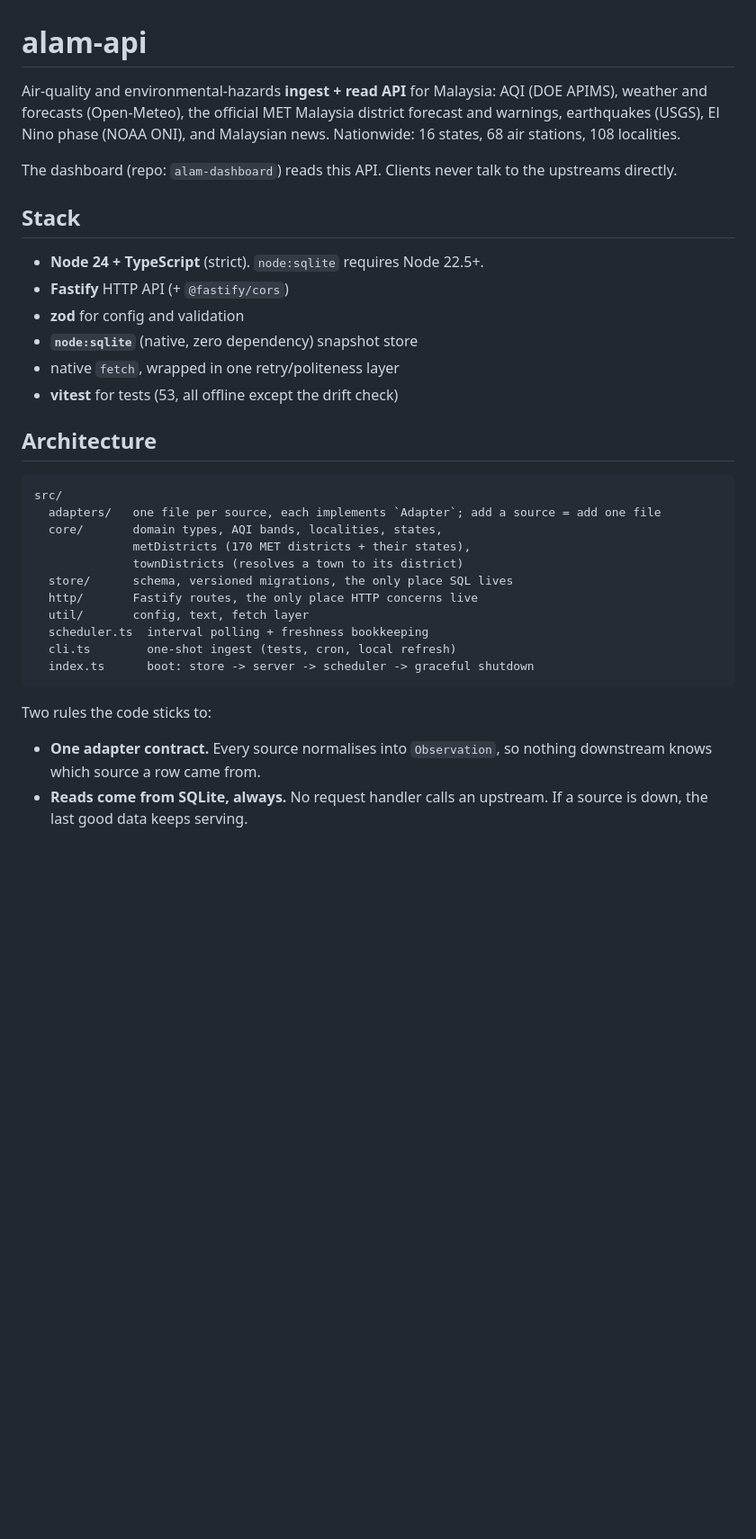
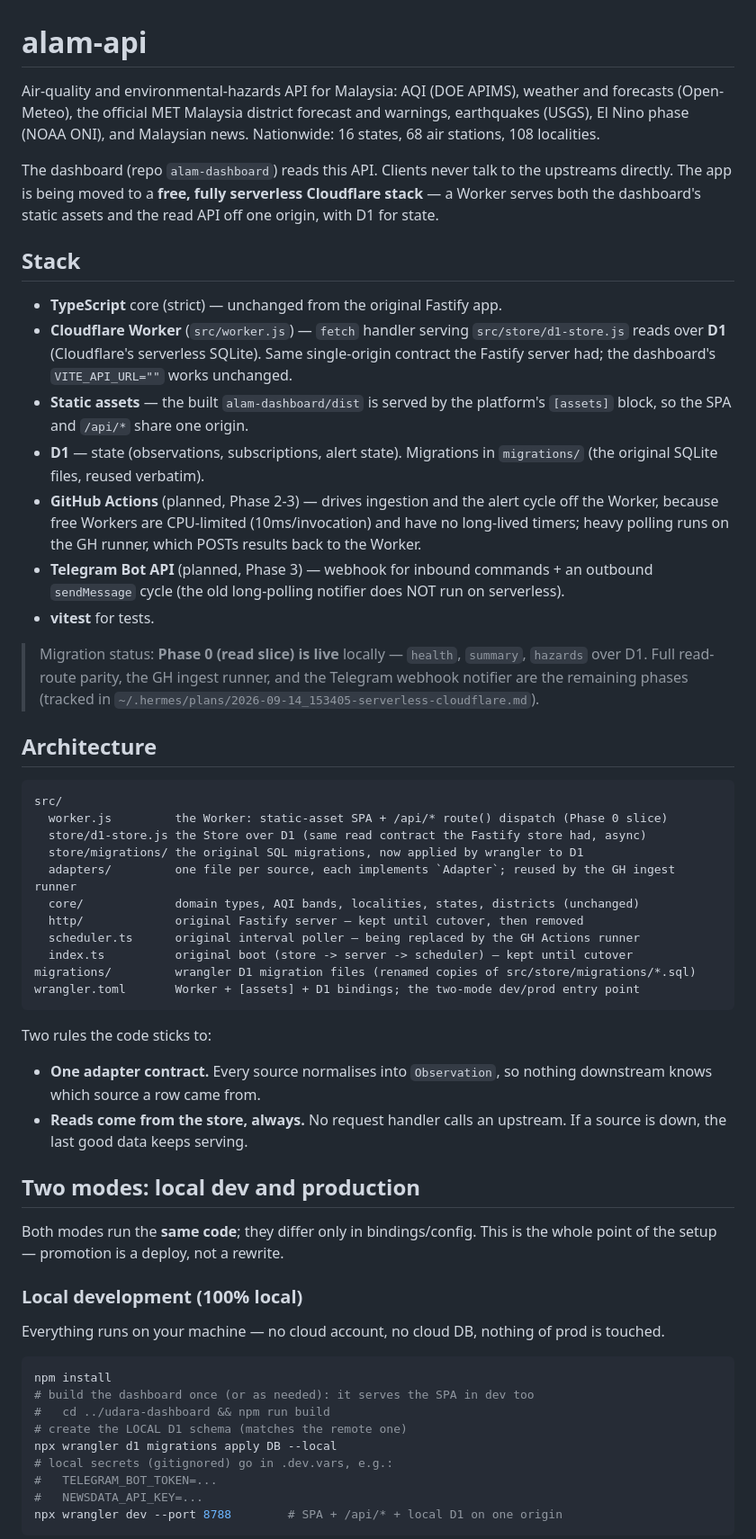
Before and after one commit to farithadnan/alam-api, a Markdown page: README.md, the part around one of its changes. Shown at 90% size. Rendered like a GitHub page; blank space fills up the shorter version.

Commit message:
docs: rewrite for Worker+assets+D1 two-mode (local dev / deploy) + migration status

````diff
--- a/README.md
+++ b/README.md
@@ -1,41 +1,76 @@
 # alam-api
 
-Air-quality and environmental-hazards **ingest + read API** for Malaysia: AQI
-(DOE APIMS), weather and forecasts (Open-Meteo), the official MET Malaysia
-district forecast and warnings, earthquakes (USGS), El Nino phase (NOAA ONI), and
-Malaysian news. Nationwide: 16 states, 68 air stations, 108 localities.
+Air-quality and environmental-hazards API for Malaysia: AQI (DOE APIMS), weather and
+forecasts (Open-Meteo), the official MET Malaysia district forecast and warnings,
+earthquakes (USGS), El Nino phase (NOAA ONI), and Malaysian news. Nationwide: 16 states,
+68 air stations, 108 localities.
 
-The dashboard (repo: `alam-dashboard`) reads this API. Clients never talk to the
-upstreams directly.
+The dashboard (repo `alam-dashboard`) reads this API. Clients never talk to the upstreams
+directly. The app is being moved to a **free, fully serverless Cloudflare stack** — a Worker
+serves both the dashboard's static assets and the read API off one origin, with D1 for state.
 
 ## Stack
 
-- **Node 24 + TypeScript** (strict). `node:sqlite` requires Node 22.5+.
-- **Fastify** HTTP API (+ `@fastify/cors`)
-- **zod** for config and validation
-- **`node:sqlite`** (native, zero dependency) snapshot store
-- native `fetch`, wrapped in one retry/politeness layer
-- **vitest** for tests (53, all offline except the drift check)
+- **TypeScript** core (strict) — unchanged from the original Fastify app.
+- **Cloudflare Worker** (`src/worker.js`) — `fetch` handler serving `src/store/d1-store.js`
+  reads over **D1** (Cloudflare's serverless SQLite). Same single-origin contract the
+  Fastify server had; the dashboard's `VITE_API_URL=""` works unchanged.
+- **Static assets** — the built `alam-dashboard/dist` is served by the platform's `[assets]`
+  block, so the SPA and `/api/*` share one origin.
+- **D1** — state (observations, subscriptions, alert state). Migrations in `migrations/`
+  (the original SQLite files, reused verbatim).
+- **GitHub Actions** (planned, Phase 2-3) — drives ingestion and the alert cycle off the
+  Worker, because free Workers are CPU-limited (10ms/invocation) and have no long-lived
+  timers; heavy polling runs on the GH runner, which POSTs results back to the Worker.
+- **Telegram Bot API** (planned, Phase 3) — webhook for inbound commands + an outbound
+  `sendMessage` cycle (the old long-polling notifier does NOT run on serverless).
+- **vitest** for tests.
+
+> Migration status: **Phase 0 (read slice) is live** locally — `health`, `summary`, `hazards`
+> over D1. Full read-route parity, the GH ingest runner, and the Telegram webhook notifier
+> are the remaining phases (tracked in `~/.hermes/plans/2026-09-14_153405-serverless-cloudflare.md`).
 
 ## Architecture
 
 ```
 src/
-  adapters/   one file per source, each implements `Adapter`; add a source = add one file
-  core/       domain types, AQI bands, localities, states,
-              metDistricts (170 MET districts + their states),
-              townDistricts (resolves a town to its district)
-  store/      schema, versioned migrations, the only place SQL lives
-  http/       Fastify routes, the only place HTTP concerns live
-  util/       config, text, fetch layer
-  scheduler.ts  interval polling + freshness bookkeeping
-  cli.ts        one-shot ingest (tests, cron, local refresh)
-  index.ts      boot: store -> server -> scheduler -> graceful shutdown
+  worker.js         the Worker: static-asset SPA + /api/* route() dispatch (Phase 0 slice)
+  store/d1-store.js the Store over D1 (same read contract the Fastify store had, async)
+  store/migrations/ the original SQL migrations, now applied by wrangler to D1
+  adapters/         one file per source, each implements `Adapter`; reused by the GH ingest runner
+  core/             domain types, AQI bands, localities, states, districts (unchanged)
+  http/             original Fastify server — kept until cutover, then removed
+  scheduler.ts      original interval poller — being replaced by the GH Actions runner
+  index.ts          original boot (store -> server -> scheduler) — kept until cutover
+migrations/         wrangler D1 migration files (renamed copies of src/store/migrations/*.sql)
+wrangler.toml       Worker + [assets] + D1 bindings; the two-mode dev/prod entry point
 ```
 
 Two rules the code sticks to:
 
 - **One adapter contract.** Every source normalises into `Observation`, so nothing
   downstream knows which source a row came from.
-- **Reads come from SQLite, always.** No request handler calls an upstream. If a
-  source is down, the last good data keeps serving.
+- **Reads come from the store, always.** No request handler calls an upstream. If a source
+  is down, the last good data keeps serving.
+
+## Two modes: local dev and production
+
+Both modes run the **same code**; they differ only in bindings/config. This is the whole
+point of the setup — promotion is a deploy, not a rewrite.
+
+### Local development (100% local)
+
+Everything runs on your machine — no cloud account, no cloud DB, nothing of prod is touched.
+
+```bash
+npm install
+# build the dashboard once (or as needed): it serves the SPA in dev too
+#   cd ../udara-dashboard && npm run build
+# create the LOCAL D1 schema (matches the remote one)
+npx wrangler d1 migrations apply DB --local
+# local secrets (gitignored) go in .dev.vars, e.g.:
+#   TELEGRAM_BOT_TOKEN=...
+#   NEWSDATA_API_KEY=...
+npx wrangler dev --port 8788        # SPA + /api/* + local D1 on one origin
+```
+
````
Also changed, not shown: other parts of README.md (+73 -92 lines).
